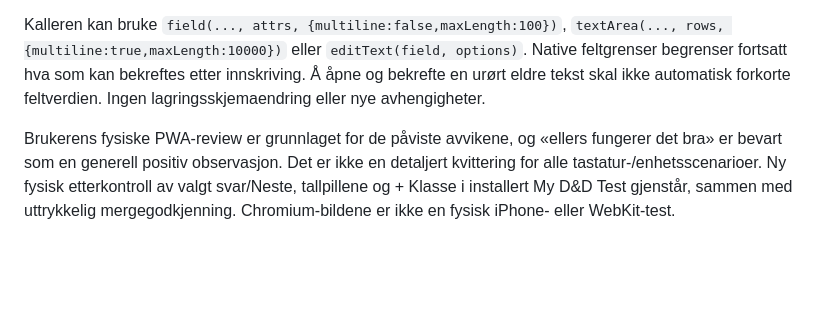
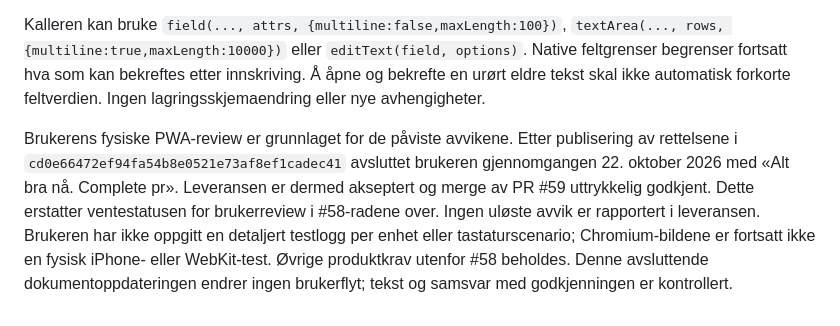
Before and after one commit to geirskoglund/dnd-character-sheet, a Markdown page: docs/CHARACTER_WORKSPACE.md, the part around the change. GitHub-like rendering; blank space fills up the shorter version.

Commit message:
Dokumenter brukerens godkjenning av PR #59

```diff
--- a/docs/CHARACTER_WORKSPACE.md
+++ b/docs/CHARACTER_WORKSPACE.md
@@ -591,4 +591,4 @@ Full `CI=1 CHROMIUM_PATH=/usr/bin/chromium npm run check` bestod med 155 enhets-
 
 Kalleren kan bruke `field(..., attrs, {multiline:false,maxLength:100})`, `textArea(..., rows, {multiline:true,maxLength:10000})` eller `editText(field, options)`. Native feltgrenser begrenser fortsatt hva som kan bekreftes etter innskriving. Å åpne og bekrefte en urørt eldre tekst skal ikke automatisk forkorte feltverdien. Ingen lagringsskjemaendring eller nye avhengigheter.
 
-Brukerens fysiske PWA-review er grunnlaget for de påviste avvikene, og «ellers fungerer det bra» er bevart som en generell positiv observasjon. Det er ikke en detaljert kvittering for alle tastatur-/enhetsscenarioer. Ny fysisk etterkontroll av valgt svar/Neste, tallpillene og + Klasse i installert My D&D Test gjenstår, sammen med uttrykkelig mergegodkjenning. Chromium-bildene er ikke en fysisk iPhone- eller WebKit-test.
+Brukerens fysiske PWA-review er grunnlaget for de påviste avvikene. Etter publisering av rettelsene i `cd0e66472ef94fa54b8e0521e73af8ef1cadec41` avsluttet brukeren gjennomgangen 22. oktober 2026 med «Alt bra nå. Complete pr». Leveransen er dermed akseptert og merge av PR #59 uttrykkelig godkjent. Dette erstatter ventestatusen for brukerreview i #58-radene over. Ingen uløste avvik er rapportert i leveransen. Brukeren har ikke oppgitt en detaljert testlogg per enhet eller tastaturscenario; Chromium-bildene er fortsatt ikke en fysisk iPhone- eller WebKit-test. Øvrige produktkrav utenfor #58 beholdes. Denne avsluttende dokumentoppdateringen endrer ingen brukerflyt; tekst og samsvar med godkjenningen er kontrollert.
```
Also changed, not shown: 1 other file.
